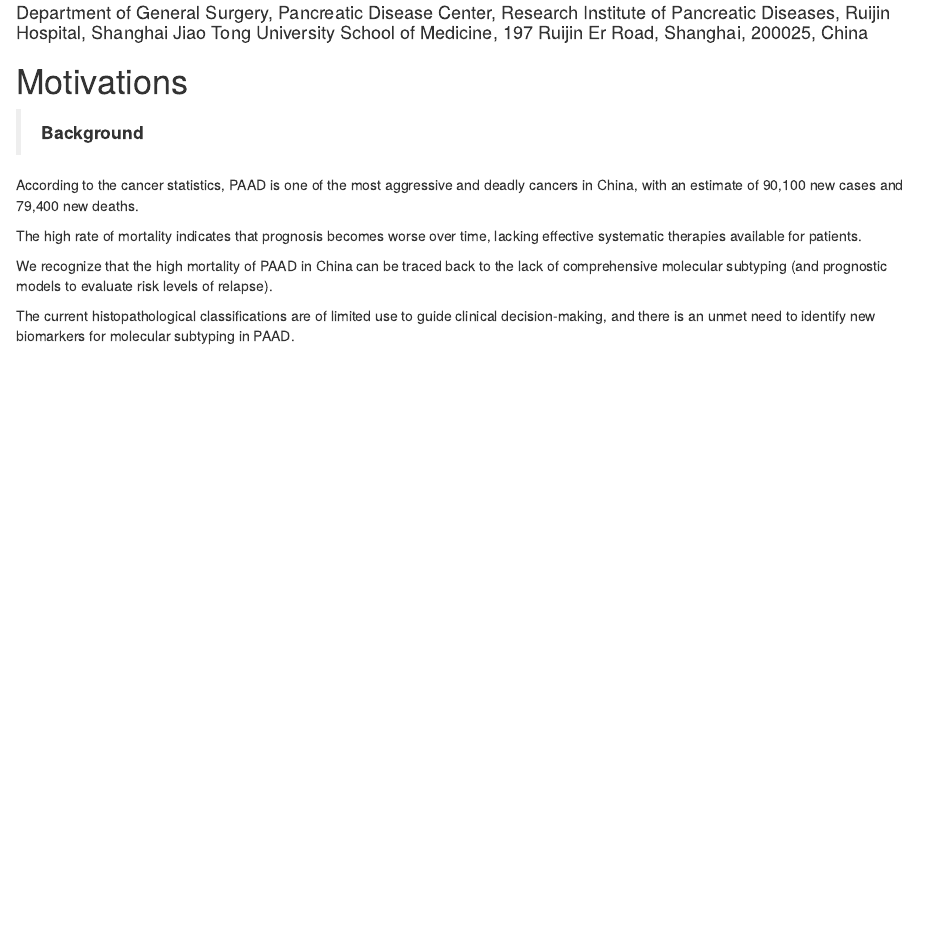
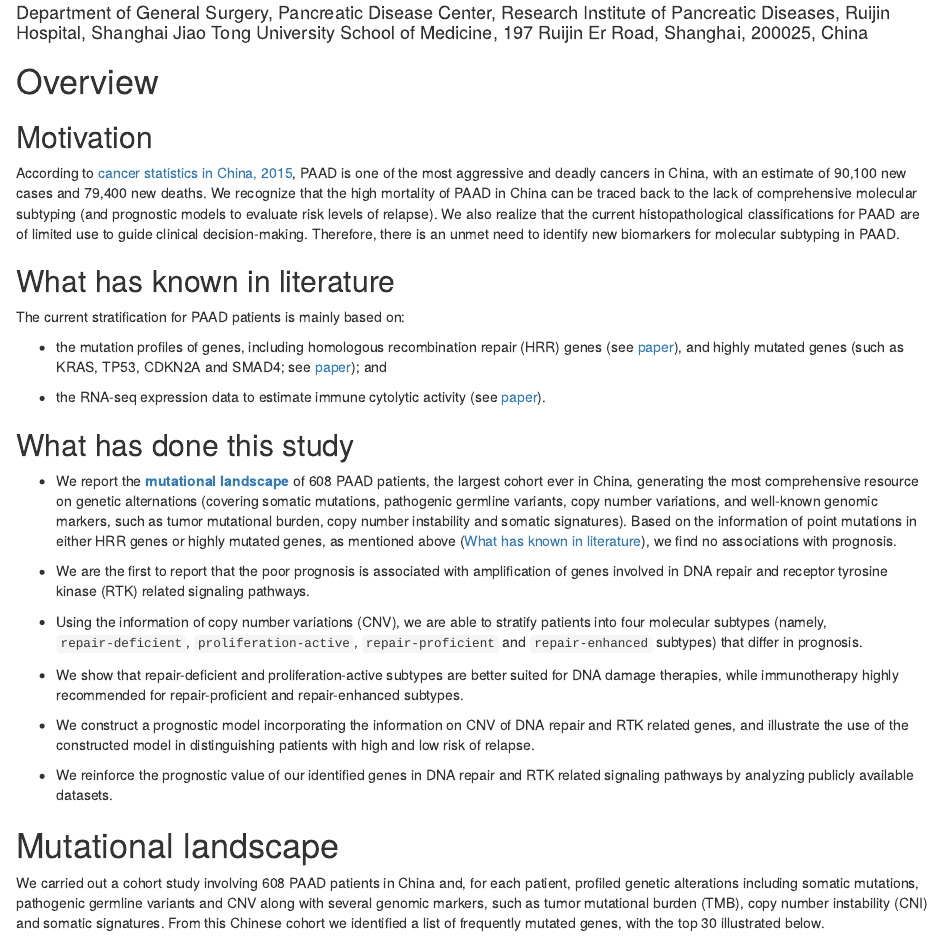
Before and after one commit to 23verse/PAAD, an R Markdown document (PAAD.Rmd): the page in a window 1100 px wide, from 190 px down. Rendered offline with R 4.5, knitr and Pandoc, with nearby package versions; drawn as R Markdown's standard HTML page in place of the format the file asks for; some code elsewhere in the file could not run offline.

Commit message:
Update PAAD

````diff
--- a/PAAD.Rmd
+++ b/PAAD.Rmd
@@ -33,18 +33,33 @@ knitr::opts_chunk$set(eval=F)
 ```
 
 
-# Motivations {#index}
+# Overview {#index}
 
-> **Background**
+## Motivation
 
-According to the cancer statistics, PAAD is one of the most aggressive and deadly cancers in China, with an estimate of 90,100 new cases and 79,400 new deaths.
+According to [cancer statistics in China, 2015](https://pubmed.ncbi.nlm.nih.gov/26808342), PAAD is one of the most aggressive and deadly cancers in China, with an estimate of 90,100 new cases and 79,400 new deaths. We recognize that the high mortality of PAAD in China can be traced back to the lack of comprehensive molecular subtyping (and prognostic models to evaluate risk levels of relapse). We also realize that the current histopathological classifications for PAAD are of limited use to guide clinical decision-making. Therefore, there is an unmet need to identify new biomarkers for molecular subtyping in PAAD.
 
-The high rate of mortality indicates that prognosis becomes worse over time, lacking effective systematic therapies available for patients.
+## What has known in literature
 
-We recognize that the high mortality of PAAD in China can be traced back to the lack of comprehensive molecular subtyping (and prognostic models to evaluate risk levels of relapse).
+The current stratification for PAAD patients is mainly based on:
 
-The current histopathological classifications are of limited use to guide clinical decision-making, and there is an unmet need to identify new biomarkers for molecular subtyping in PAAD.
+- the mutation profiles of genes, including homologous recombination repair (HRR) genes (see [paper](https://pubmed.ncbi.nlm.nih.gov/32855305)), and highly mutated genes (such as KRAS, TP53, CDKN2A and SMAD4; see [paper](https://pubmed.ncbi.nlm.nih.gov/30836094)); and
 
+- the RNA-seq expression data to estimate immune cytolytic activity (see [paper](https://pubmed.ncbi.nlm.nih.gov/28007776)).
+
+## What has done this study
+
+- We report the **[mutational landscape]** of 608 PAAD patients, the largest cohort ever  in China, generating the most comprehensive resource on genetic alternations (covering somatic mutations, pathogenic germline variants, copy number variations, and well-known genomic markers, such as tumor mutational burden, copy number instability and somatic signatures). Based on the information of point mutations in either HRR genes or highly mutated genes, as mentioned above ([What has known in literature]), we find no associations with prognosis.
+
+- We are the first to report that the poor prognosis is associated with amplification of genes involved in DNA repair and receptor tyrosine kinase (RTK) related signaling pathways.
+
+- Using the information of copy number variations (CNV), we are able to stratify patients into four molecular subtypes (namely, `repair-deficient`, `proliferation-active`, `repair-proficient` and `repair-enhanced` subtypes) that differ in prognosis.
+
+- We show that repair-deficient and proliferation-active subtypes are better suited for DNA damage therapies, while immunotherapy highly recommended for repair-proficient and repair-enhanced subtypes.
+
+- We construct a prognostic model incorporating the information on CNV of DNA repair and RTK related genes, and illustrate the use of the constructed model in distinguishing patients with high and low risk of relapse.
+
+- We reinforce the prognostic value of our identified genes in DNA repair and RTK related signaling pathways by analyzing publicly available datasets.
 
 ```{r, eval=FALSE, echo=FALSE}
 cd ~/Sites/XGR/PAAD/BOOKLET
@@ -147,3 +162,8 @@ cp ~/Databases/grant_app/jobs/Oxford/Oxford_Wellcome_Trust_Centre_for_Human_Gene
 cp ~/Databases/grant_app/jobs/Oxford/Oxford_Wellcome_Trust_Centre_for_Human_Genetics/ULTRA-DD/MDPI/PAAD/Crosstalk.approved_phased.txt ~/Sites/XGR/PAAD/BOOKLET
 
 ```
+
+
+# Mutational landscape
+
+We carried out a cohort study involving 608 PAAD patients in China and, for each patient, profiled genetic alterations including somatic mutations, pathogenic germline variants and CNV along with several genomic markers, such as tumor mutational burden (TMB), copy number instability (CNI) and somatic signatures. From this Chinese cohort we identified a list of frequently mutated genes, with the top 30 illustrated below.
--- a/_output.yml
+++ b/_output.yml
@@ -1,6 +1,6 @@
 bookdown::gitbook:
   highlight: "default"
-  split_by: "section"
+  split_by: "chapter"
   config:
     toc:
       before: |
--- a/reference-keys.txt
+++ b/reference-keys.txt
@@ -1 +1,5 @@
 index
+motivation
+what-has-known-in-literature
+what-has-done-this-study
+mutational-landscape
````
Also changed, not shown: PAAD.html (added), PAAD_files/figure-html/pathway-1.png (added), index.html, mutational-landscape.html (added), search_index.json, PAAD.Rmd (7 more changed lines).
